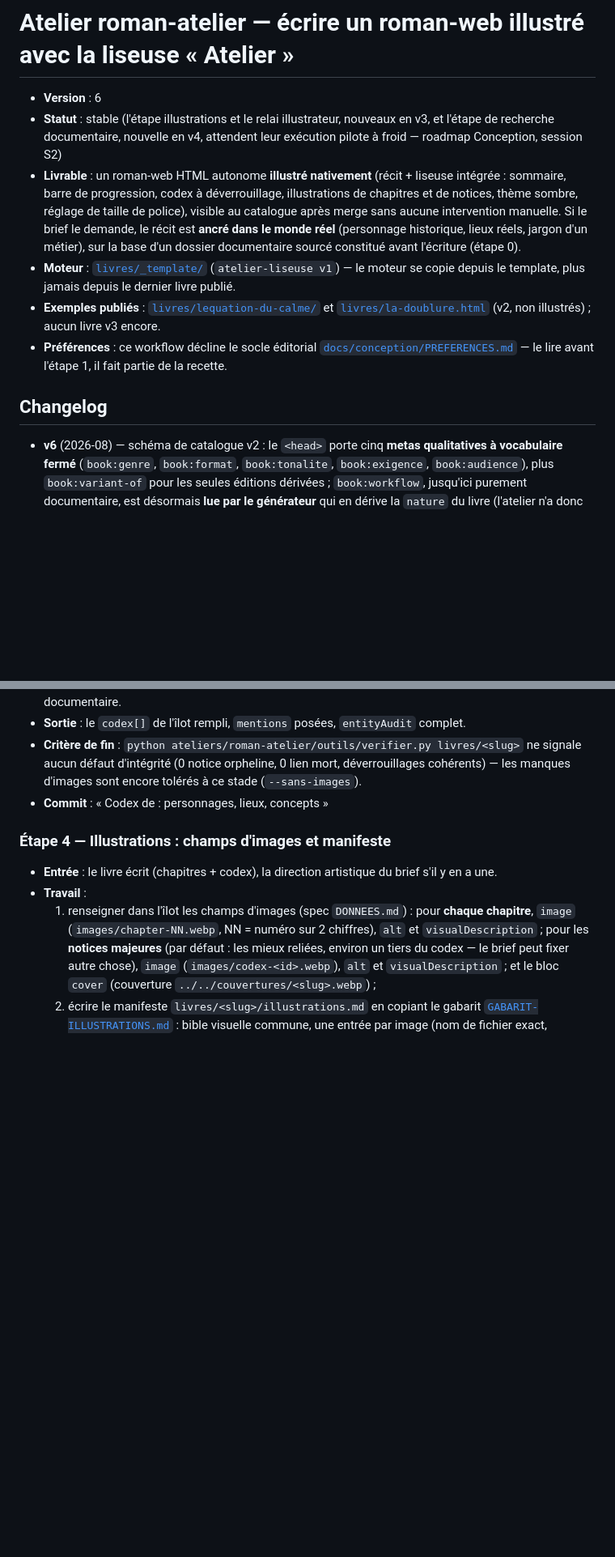
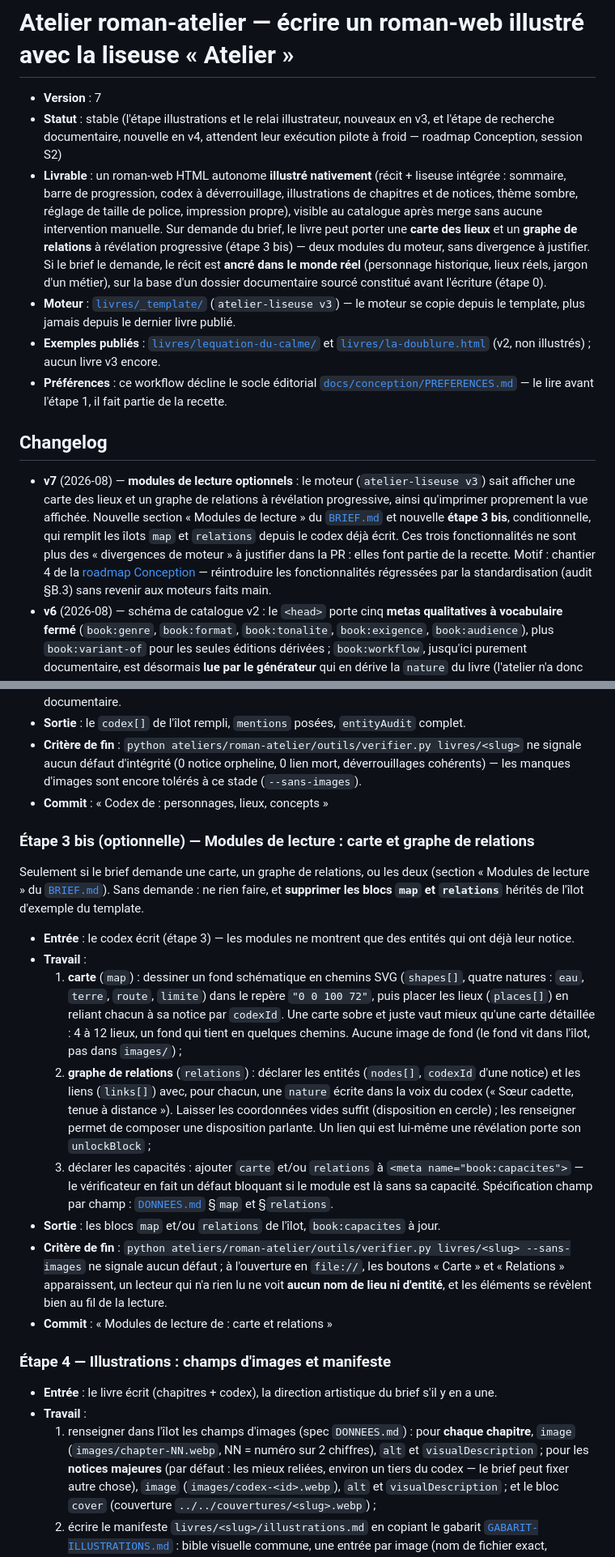
Before and after one commit to pierrebillet/ma-bibliotheque, a Markdown page: ateliers/roman-atelier/WORKFLOW.md, 2 parts joined by grey strips. Shown at 81% size. Rendered like a GitHub page; blank space fills up the shorter version.

```diff
--- a/ateliers/roman-atelier/WORKFLOW.md
+++ b/ateliers/roman-atelier/WORKFLOW.md
@@ -1,18 +1,21 @@
 # Atelier roman-atelier — écrire un roman-web illustré avec la liseuse « Atelier »
 
-- **Version** : 6
+- **Version** : 7
 - **Statut** : stable (l'étape illustrations et le relai illustrateur, nouveaux
   en v3, et l'étape de recherche documentaire, nouvelle en v4, attendent leur
   exécution pilote à froid — roadmap Conception, session S2)
 - **Livrable** : un roman-web HTML autonome **illustré nativement** (récit +
   liseuse intégrée : sommaire, barre de progression, codex à déverrouillage,
   illustrations de chapitres et de notices, thème sombre, réglage de taille de
-  police), visible au catalogue après merge sans aucune intervention manuelle.
+  police, impression propre), visible au catalogue après merge sans aucune
+  intervention manuelle. Sur demande du brief, le livre peut porter une
+  **carte des lieux** et un **graphe de relations** à révélation progressive
+  (étape 3 bis) — deux modules du moteur, sans divergence à justifier.
   Si le brief le demande, le récit est **ancré dans le monde réel** (personnage
   historique, lieux réels, jargon d'un métier), sur la base d'un dossier
   documentaire sourcé constitué avant l'écriture (étape 0).
 - **Moteur** : [`livres/_template/`](../../livres/_template/README.md)
-  (`atelier-liseuse v1`) — le moteur se copie depuis le template, plus jamais
+  (`atelier-liseuse v3`) — le moteur se copie depuis le template, plus jamais
   depuis le dernier livre publié.
 - **Exemples publiés** : [`livres/lequation-du-calme/`](../../livres/lequation-du-calme)
   et [`livres/la-doublure.html`](../../livres/la-doublure.html) (v2, non
@@ -23,6 +26,17 @@
 
 ## Changelog
 
+- **v7** (2026-08) — **modules de lecture optionnels** : le moteur
+  (`atelier-liseuse v3`) sait afficher une carte des lieux et un graphe de
+  relations à révélation progressive, ainsi qu'imprimer proprement la vue
+  affichée. Nouvelle section « Modules de lecture » du [`BRIEF.md`](BRIEF.md) et
+  nouvelle **étape 3 bis**, conditionnelle, qui remplit les îlots `map` et
+  `relations` depuis le codex déjà écrit. Ces trois fonctionnalités ne sont plus
+  des « divergences de moteur » à justifier dans la PR : elles font partie de la
+  recette. Motif : chantier 4 de la [roadmap
+  Conception](../../docs/conception/ROADMAP.md) — réintroduire les
+  fonctionnalités régressées par la standardisation (audit §B.3) sans revenir
+  aux moteurs faits main.
 - **v6** (2026-08) — schéma de catalogue v2 : le `<head>` porte cinq
   **metas qualitatives à vocabulaire fermé** (`book:genre`, `book:format`,
   `book:tonalite`, `book:exigence`, `book:audience`), plus `book:variant-of`
@@ -203,6 +217,43 @@ Sans section « Ancrage réel » au brief, passer directement à l'étape 1.
   cohérents) — les manques d'images sont encore tolérés à ce stade (`--sans-images`).
 - **Commit** : « Codex de <titre> : personnages, lieux, concepts »
 
+### Étape 3 bis (optionnelle) — Modules de lecture : carte et graphe de relations
+
+Seulement si le brief demande une carte, un graphe de relations, ou les deux
+(section « Modules de lecture » du [`BRIEF.md`](BRIEF.md)). Sans demande : ne
+rien faire, et **supprimer les blocs `map` et `relations`** hérités de l'îlot
+d'exemple du template.
+
+- **Entrée** : le codex écrit (étape 3) — les modules ne montrent que des
+  entités qui ont déjà leur notice.
+- **Travail** :
+  1. **carte** (`map`) : dessiner un fond schématique en chemins SVG
+     (`shapes[]`, quatre natures : `eau`, `terre`, `route`, `limite`) dans le
+     repère `"0 0 100 72"`, puis placer les lieux (`places[]`) en reliant
+     chacun à sa notice par `codexId`. Une carte sobre et juste vaut mieux
+     qu'une carte détaillée : 4 à 12 lieux, un fond qui tient en quelques
+     chemins. Aucune image de fond (le fond vit dans l'îlot, pas dans
+     `images/`) ;
+  2. **graphe de relations** (`relations`) : déclarer les entités (`nodes[]`,
+     `codexId` d'une notice) et les liens (`links[]`) avec, pour chacun, une
+     `nature` écrite dans la voix du codex (« Sœur cadette, tenue à distance »).
+     Laisser les coordonnées vides suffit (disposition en cercle) ; les
+     renseigner permet de composer une disposition parlante. Un lien qui est
+     lui-même une révélation porte son `unlockBlock` ;
+  3. déclarer les capacités : ajouter `carte` et/ou `relations` à
+     `<meta name="book:capacites">` — le vérificateur en fait un défaut bloquant
+     si le module est là sans sa capacité.
+  Spécification champ par champ :
+  [`DONNEES.md`](../../livres/_template/DONNEES.md) §`map` et §`relations`.
+- **Sortie** : les blocs `map` et/ou `relations` de l'îlot, `book:capacites` à
+  jour.
+- **Critère de fin** :
+  `python ateliers/roman-atelier/outils/verifier.py livres/<slug> --sans-images`
+  ne signale aucun défaut ; à l'ouverture en `file://`, les boutons « Carte » et
+  « Relations » apparaissent, un lecteur qui n'a rien lu ne voit **aucun nom de
+  lieu ni d'entité**, et les éléments se révèlent bien au fil de la lecture.
+- **Commit** : « Modules de lecture de <titre> : carte et relations »
+
 ### Étape 4 — Illustrations : champs d'images et manifeste
 
 - **Entrée** : le livre écrit (chapitres + codex), la direction artistique du
```
Also changed, not shown: other parts of ateliers/roman-atelier/WORKFLOW.md (+22 -9 lines), ateliers/roman-atelier/BRIEF.md (+19 -4 lines).
